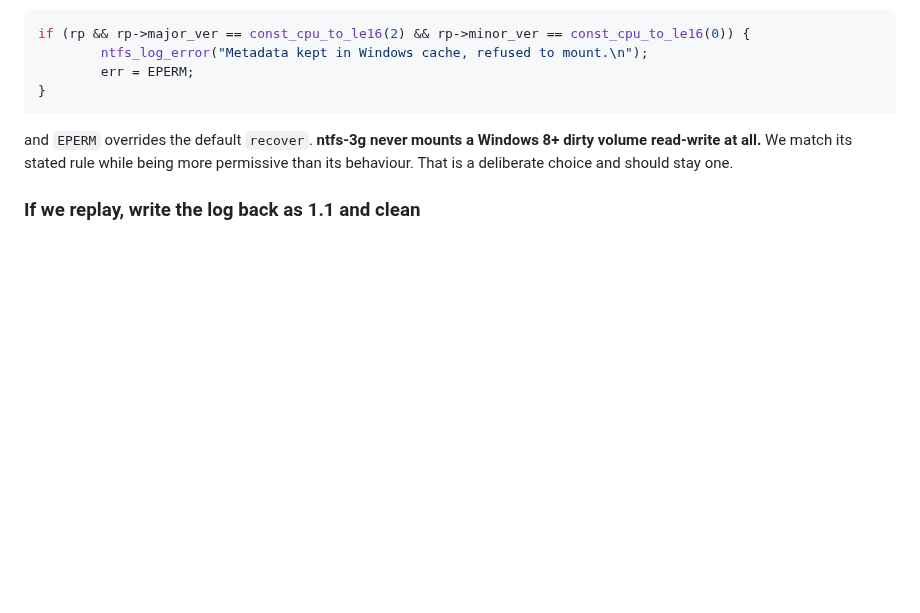
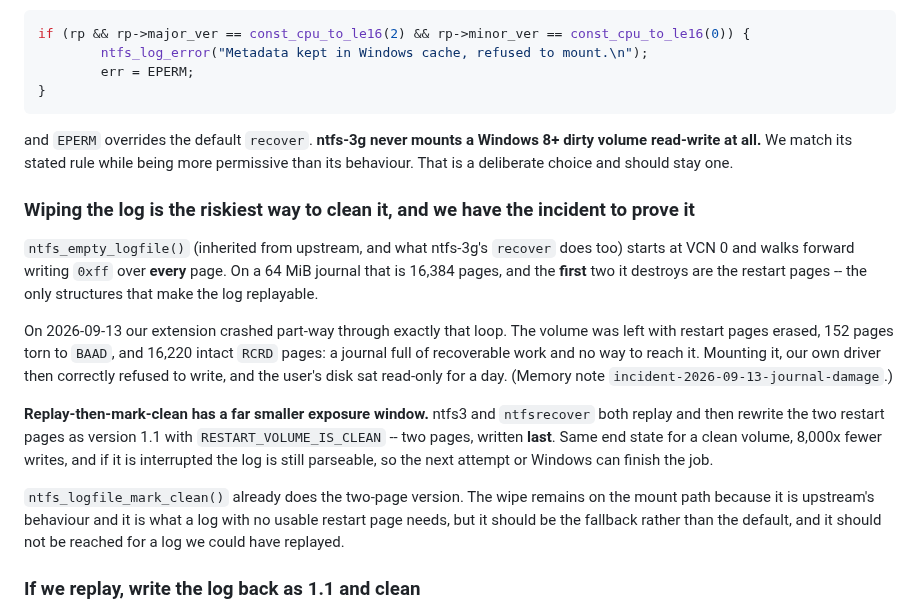
Before and after one commit to dr-kbadawi/ttntfs, a Markdown page: docs/LOGFILE.md, the part around the change. Drawn GitHub-style; blank space fills up the shorter version.

Commit message:
docs: wiping the journal is the riskiest way to clean it, with our own incident as proof
A research addendum corrected an attribution I had made: the all-0xff wipe on
2026-09-13 happened when Windows MOUNTED the damaged volume, not during chkdsk.
I had told the user it was chkdsk. Checked against the incident note, the agent
is right, and the corrected version is the stronger result -- it matches
Microsoft's patent US7523343B2, which documents NTFS reinitialising a log it
cannot parse at mount or restart. What remains undocumented is the byte pattern;
our observations are still the only evidence that the reinitialised log is
0xff-filled.

The useful consequence, verified in our own source: ntfs_empty_logfile() starts
at VCN 0 and walks forward, so it destroys both restart pages first and then
spends 16,382 more writes on the rest. A crash in that loop leaves a journal full
of recoverable work with nothing left to reach it by -- which is exactly the
state our own crash produced, and why the user's disk sat read-only for a day.

Replay-then-mark-clean writes two pages, last. Same end state for a clean volume,
8,000x fewer writes, and an interrupted attempt leaves the log parseable so the
next attempt or Windows can finish. ntfs_logfile_mark_clean() already does it.
The wipe should be the fallback for a log with no usable restart page, not the
default.

```diff
--- a/docs/LOGFILE.md
+++ b/docs/LOGFILE.md
@@ -427,6 +427,30 @@ and `EPERM` overrides the default `recover`. **ntfs-3g never mounts a Windows 8+
 dirty volume read-write at all.** We match its stated rule while being more
 permissive than its behaviour. That is a deliberate choice and should stay one.
 
+### Wiping the log is the riskiest way to clean it, and we have the incident to prove it
+
+`ntfs_empty_logfile()` (inherited from upstream, and what ntfs-3g's `recover`
+does too) starts at VCN 0 and walks forward writing `0xff` over **every** page.
+On a 64 MiB journal that is 16,384 pages, and the **first** two it destroys are
+the restart pages -- the only structures that make the log replayable.
+
+On 2026-09-13 our extension crashed part-way through exactly that loop. The
+volume was left with restart pages erased, 152 pages torn to `BAAD`, and 16,220
+intact `RCRD` pages: a journal full of recoverable work and no way to reach it.
+Mounting it, our own driver then correctly refused to write, and the user's disk
+sat read-only for a day. (Memory note `incident-2026-09-13-journal-damage`.)
+
+**Replay-then-mark-clean has a far smaller exposure window.** ntfs3 and
+`ntfsrecover` both replay and then rewrite the two restart pages as version 1.1
+with `RESTART_VOLUME_IS_CLEAN` -- two pages, written **last**. Same end state for
+a clean volume, 8,000x fewer writes, and if it is interrupted the log is still
+parseable, so the next attempt or Windows can finish the job.
+
+`ntfs_logfile_mark_clean()` already does the two-page version. The wipe remains
+on the mount path because it is upstream's behaviour and it is what a log with no
+usable restart page needs, but it should be the fallback rather than the default,
+and it should not be reached for a log we could have replayed.
+
 ### If we replay, write the log back as 1.1 and clean
 
 ntfs3 and `ntfsrecover` converged independently on this: set `major_ver = 1`,
```
